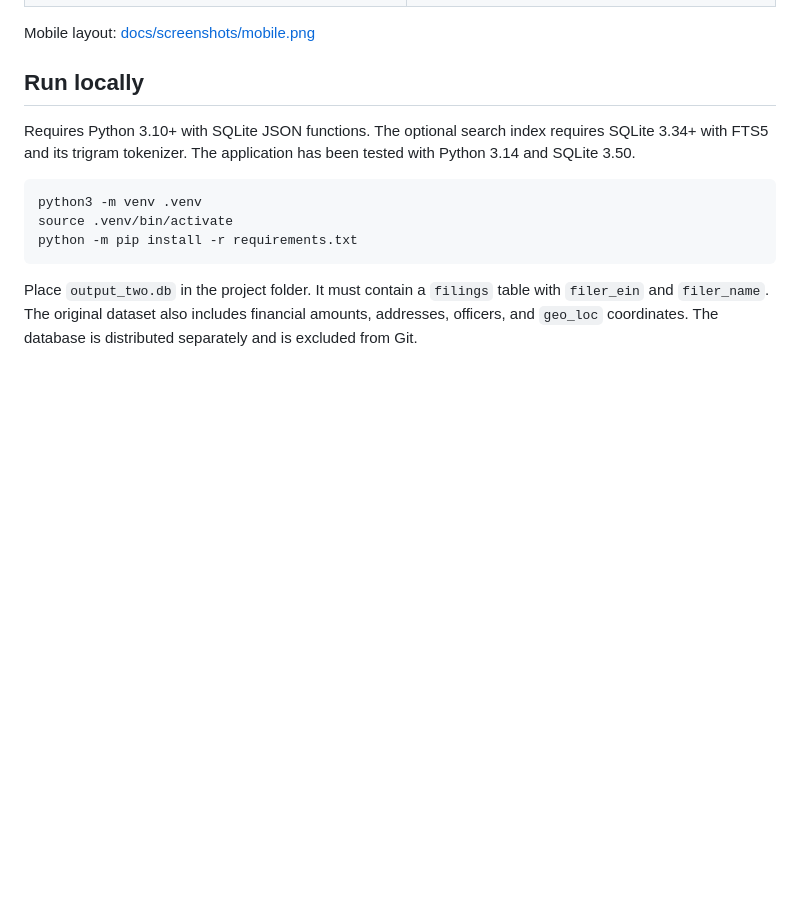
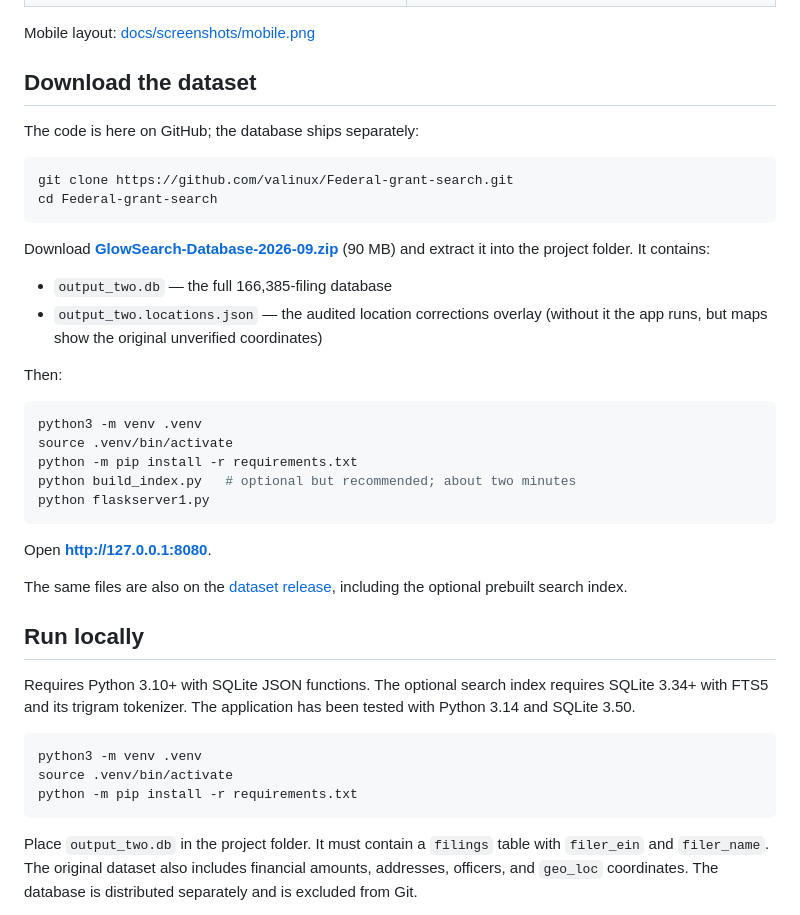
Before and after one commit to valinux/Federal-grant-search, a Markdown page: README.md, the part around the change. Rendered like a GitHub page; blank space fills up the shorter version.

Commit message:
README: dataset download section (Drive zip + GitHub release)

````diff
--- a/README.md
+++ b/README.md
@@ -21,6 +21,34 @@ This project is built in support of the **DOGE (Department of Government Efficie
 | ![Result list](docs/screenshots/search-list.png) | ![Statewide results](docs/screenshots/state-map.png) |
 
 Mobile layout: [docs/screenshots/mobile.png](docs/screenshots/mobile.png)
+
+## Download the dataset
+
+The code is here on GitHub; the database ships separately:
+
+```bash
+git clone https://github.com/valinux/Federal-grant-search.git
+cd Federal-grant-search
+```
+
+Download **[GlowSearch-Database-2026-09.zip](PASTE-GOOGLE-DRIVE-LINK-HERE)** (90 MB) and extract it into the project folder. It contains:
+
+- `output_two.db` — the full 166,385-filing database
+- `output_two.locations.json` — the audited location corrections overlay (without it the app runs, but maps show the original unverified coordinates)
+
+Then:
+
+```bash
+python3 -m venv .venv
+source .venv/bin/activate
+python -m pip install -r requirements.txt
+python build_index.py   # optional but recommended; about two minutes
+python flaskserver1.py
+```
+
+Open **http://127.0.0.1:8080**.
+
+The same files are also on the [dataset release](https://github.com/valinux/Federal-grant-search/releases/tag/dataset-v1), including the optional prebuilt search index.
 
 ## Run locally
 
````
